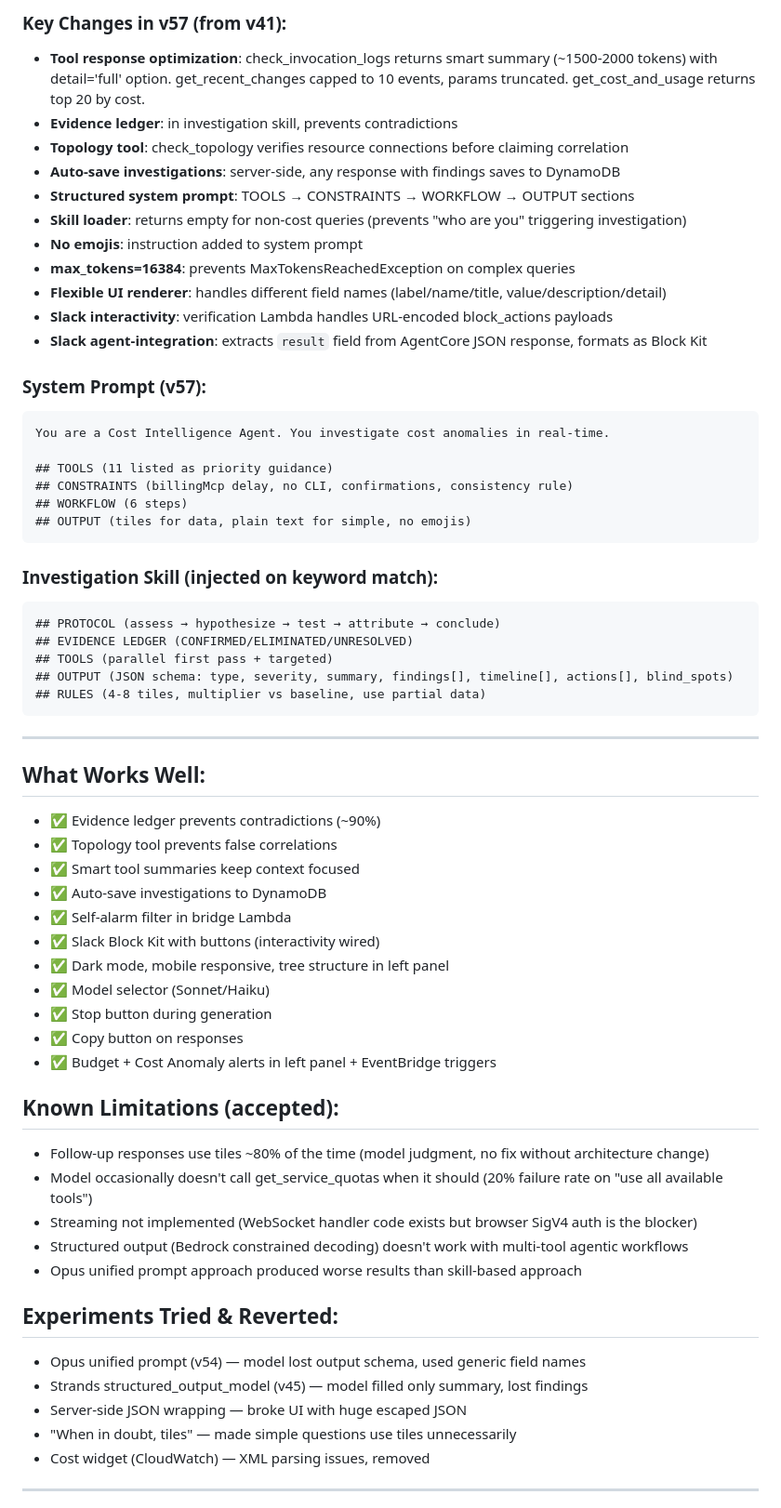
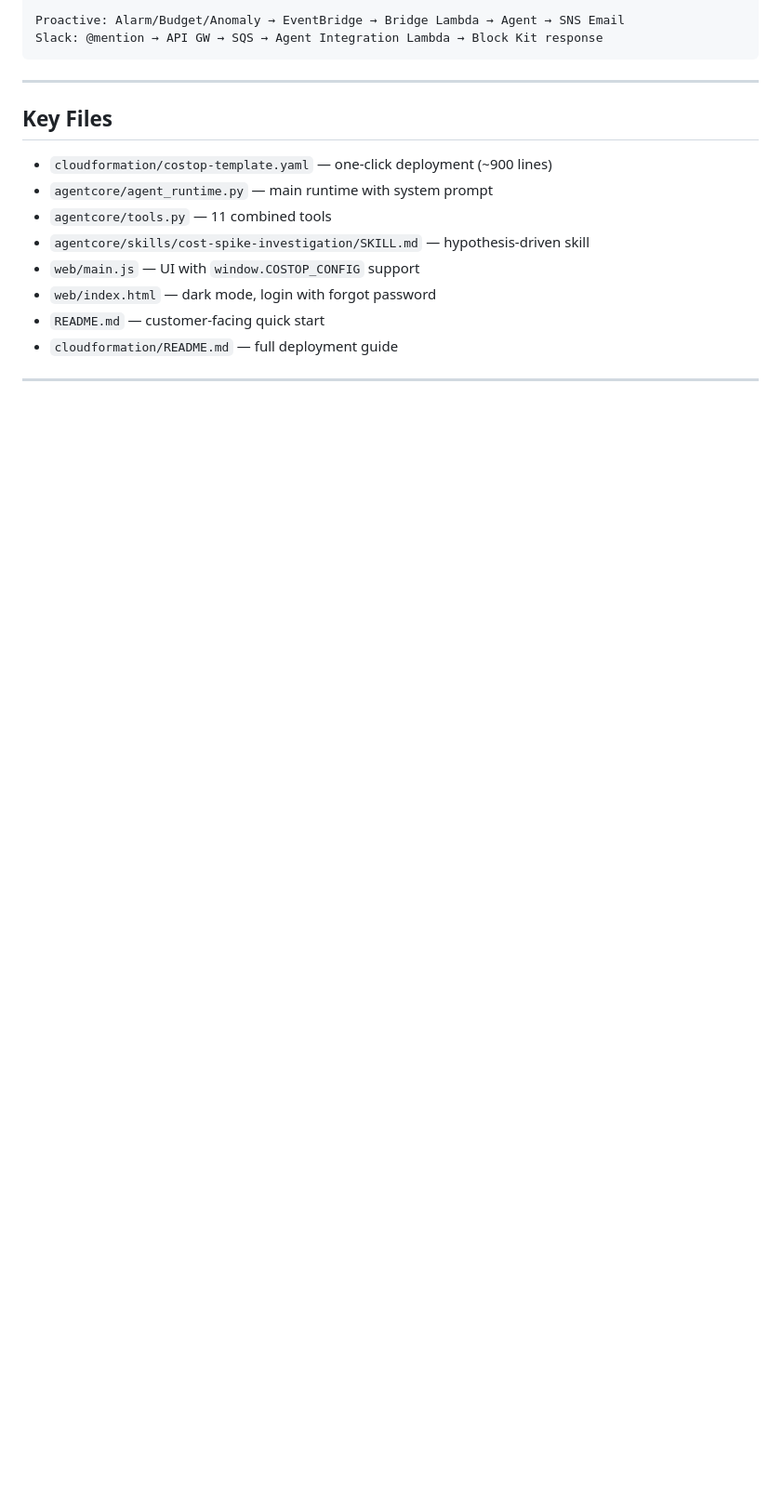
Before and after one commit to amitml/cost-intelligence-agent, a Markdown page: MEMORY.md, the part around one of its changes. Shown at 93% size. GitHub-like rendering; blank space fills up the shorter version.

````diff
--- a/MEMORY.md
+++ b/MEMORY.md
@@ -67,63 +62,18 @@ Slack: @mention → API GW → SQS FIFO → agent-integration Lambda → AgentCo
-### Key Changes in v57 (from v41):
-- **Tool response optimization**: check_invocation_logs returns smart summary (~1500-2000 tokens) with detail='full' option. get_recent_changes capped to 10 events, params truncated. get_cost_and_usage returns top 20 by cost.
-- **Evidence ledger**: in investigation skill, prevents contradictions
-- **Topology tool**: check_topology verifies resource connections before claiming correlation
-- **Auto-save investigations**: server-side, any response with findings saves to DynamoDB
-- **Structured system prompt**: TOOLS → CONSTRAINTS → WORKFLOW → OUTPUT sections
-- **Skill loader**: returns empty for non-cost queries (prevents "who are you" triggering investigation)
-- **No emojis**: instruction added to system prompt
-- **max_tokens=16384**: prevents MaxTokensReachedException on complex queries
-- **Flexible UI renderer**: handles different field names (label/name/title, value/description/detail)
-- **Slack interactivity**: verification Lambda handles URL-encoded block_actions payloads
-- **Slack agent-integration**: extracts `result` field from AgentCore JSON response, formats as Block Kit
-
-### System Prompt (v57):
-```
-You are a Cost Intelligence Agent. You investigate cost anomalies in real-time.
-
-## TOOLS (11 listed as priority guidance)
-## CONSTRAINTS (billingMcp delay, no CLI, confirmations, consistency rule)
-## WORKFLOW (6 steps)
-## OUTPUT (tiles for data, plain text for simple, no emojis)
-```
-
-### Investigation Skill (injected on keyword match):
-```
-## PROTOCOL (assess → hypothesize → test → attribute → conclude)
-## EVIDENCE LEDGER (CONFIRMED/ELIMINATED/UNRESOLVED)
-## TOOLS (parallel first pass + targeted)
-## OUTPUT (JSON schema: type, severity, summary, findings[], timeline[], actions[], blind_spots)
-## RULES (4-8 tiles, multiplier vs baseline, use partial data)
+Proactive: Alarm/Budget/Anomaly → EventBridge → Bridge Lambda → Agent → SNS Email
+Slack: @mention → API GW → SQS → Agent Integration Lambda → Block Kit response
 ```
 
 ---
 
-## What Works Well:
-- ✅ Evidence ledger prevents contradictions (~90%)
-- ✅ Topology tool prevents false correlations
-- ✅ Smart tool summaries keep context focused
-- ✅ Auto-save investigations to DynamoDB
-- ✅ Self-alarm filter in bridge Lambda
-- ✅ Slack Block Kit with buttons (interactivity wired)
-- ✅ Dark mode, mobile responsive, tree structure in left panel
-- ✅ Model selector (Sonnet/Haiku)
-- ✅ Stop button during generation
-- ✅ Copy button on responses
-- ✅ Budget + Cost Anomaly alerts in left panel + EventBridge triggers
-
-## Known Limitations (accepted):
-- Follow-up responses use tiles ~80% of the time (model judgment, no fix without architecture change)
-- Model occasionally doesn't call get_service_quotas when it should (20% failure rate on "use all available tools")
-- Streaming not implemented (WebSocket handler code exists but browser SigV4 auth is the blocker)
-- Structured output (Bedrock constrained decoding) doesn't work with multi-tool agentic workflows
-- Opus unified prompt approach produced worse results than skill-based approach
-
-## Experiments Tried & Reverted:
-- Opus unified prompt (v54) — model lost output schema, used generic field names
-- Strands structured_output_model (v45) — model filled only summary, lost findings
-- Server-side JSON wrapping — broke UI with huge escaped JSON
-- "When in doubt, tiles" — made simple questions use tiles unnecessarily
-- Cost widget (CloudWatch) — XML parsing issues, removed
+## Key Files
+- `cloudformation/costop-template.yaml` — one-click deployment (~900 lines)
+- `agentcore/agent_runtime.py` — main runtime with system prompt
+- `agentcore/tools.py` — 11 combined tools
+- `agentcore/skills/cost-spike-investigation/SKILL.md` — hypothesis-driven skill
+- `web/main.js` — UI with `window.COSTOP_CONFIG` support
+- `web/index.html` — dark mode, login with forgot password
+- `README.md` — customer-facing quick start
+- `cloudformation/README.md` — full deployment guide
 
 ---
 
````
Also changed, not shown: other parts of MEMORY.md (+58 -83 lines).
